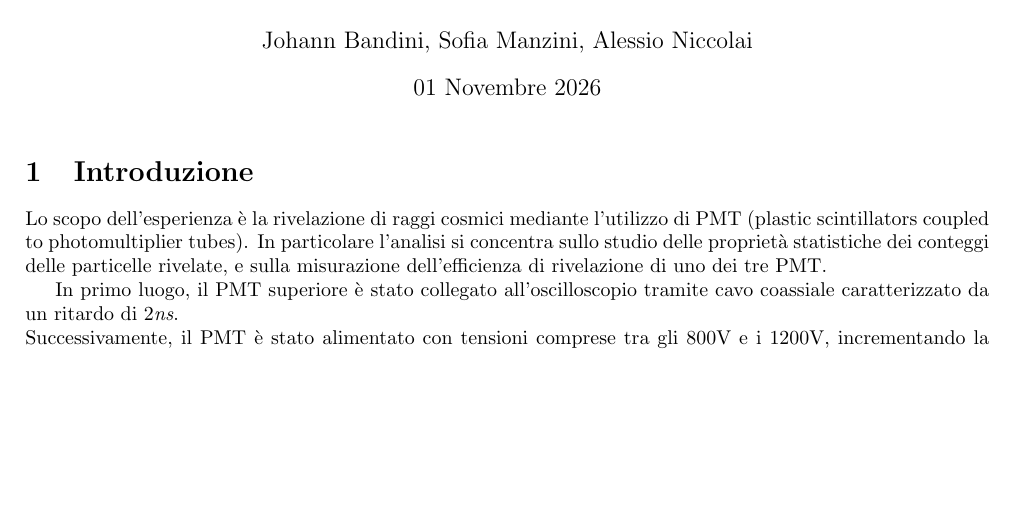
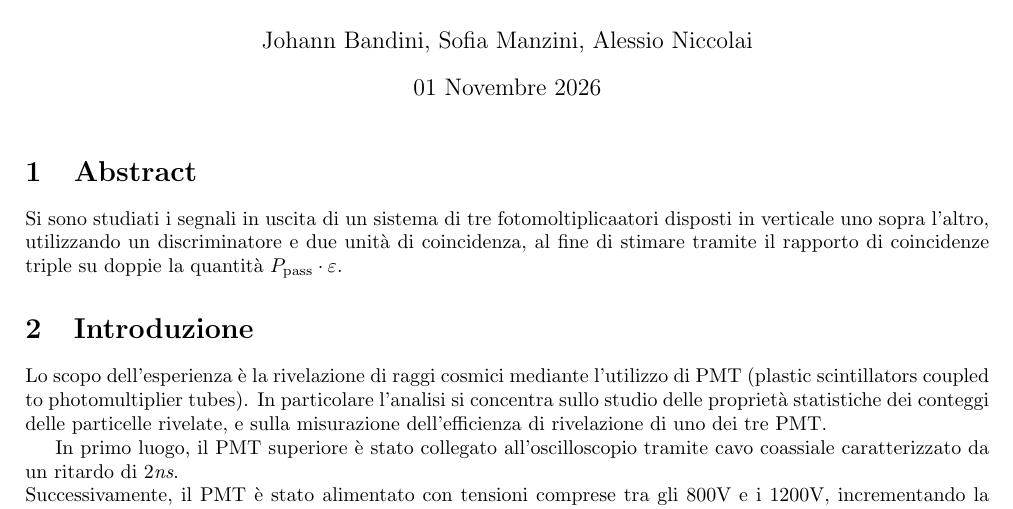
Before and after one commit to sofiamanzini/esperienza-preliminare, a LaTeX document (Relazione/Relazione.tex): part of page 1 of 7 before the commit and part of page 1 of 8 after it, cut so that both start at the same text, the shorter picture padded with empty space. Compiled offline with pdfLaTeX.

Commit message:
Abstract

```diff
--- a/Relazione/Relazione.tex
+++ b/Relazione/Relazione.tex
@@ -26,7 +26,8 @@
 \begin{document}
 
 \maketitle
-
+\section{Abstract}
+Si sono studiati i segnali in uscita di un sistema di tre fotomoltiplicaatori disposti in verticale uno sopra l'altro, utilizzando un discriminatore e due unità di coincidenza, al fine di stimare tramite il rapporto di coincidenze triple su doppie la quantità $P_{\text{pass}} \cdot \varepsilon$.
 \section{Introduzione}
 Lo scopo dell'esperienza è la rivelazione di raggi cosmici mediante l'utilizzo di PMT (plastic scintillators coupled to photomultiplier tubes).
 In particolare l'analisi si concentra sullo studio delle proprietà statistiche dei conteggi delle particelle rivelate, e sulla misurazione dell'efficienza di rivelazione di uno dei tre PMT.
```
